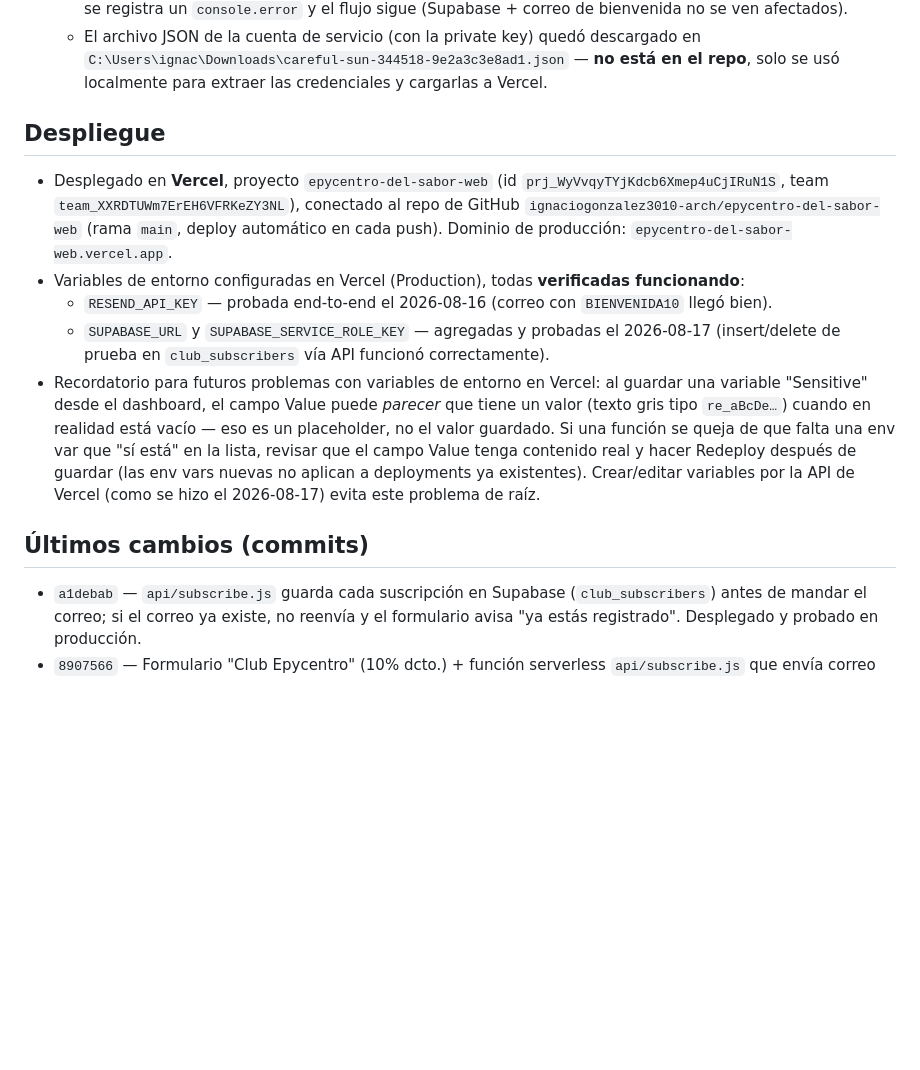
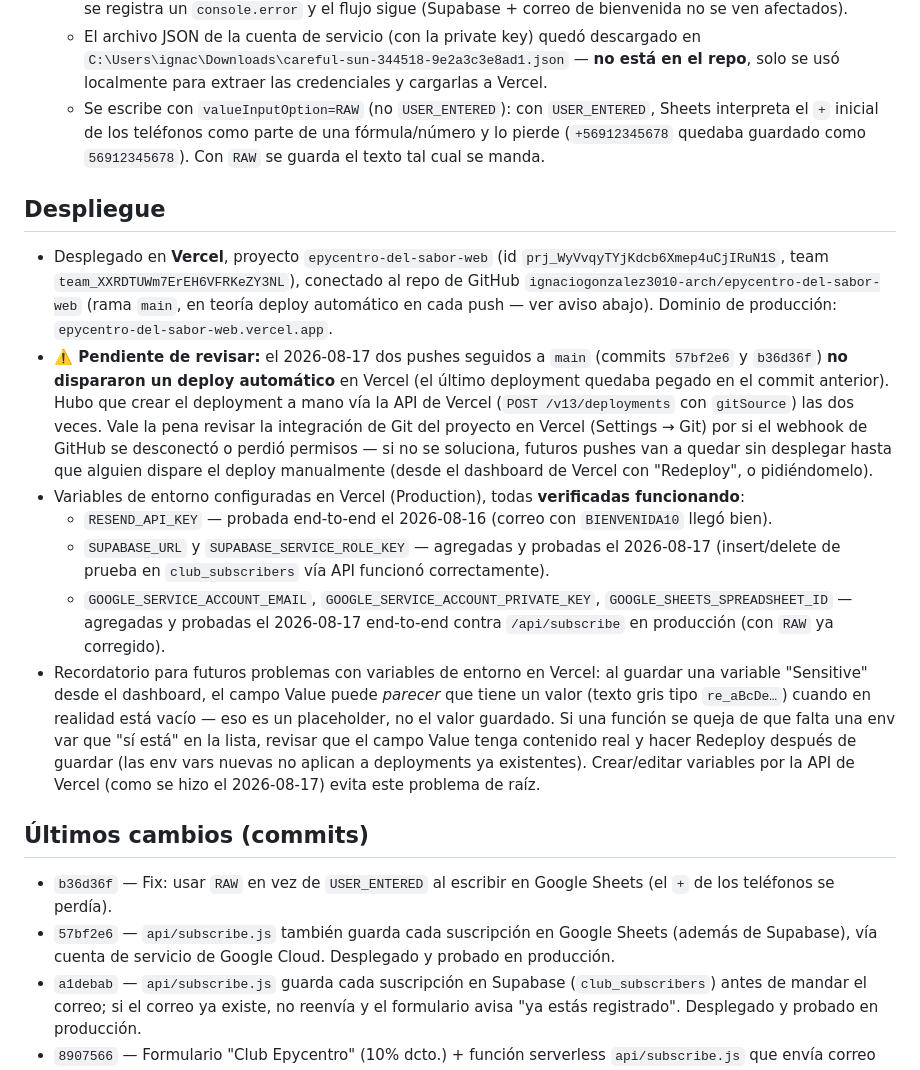
Before and after one commit to ignaciogonzalez3010-arch/epycentro-del-sabor-web, a Markdown page: .claude/CLAUDE.md, the part around the change. Rendered like a GitHub page; blank space fills up the shorter version.

Commit message:
Documenta integracion de Google Sheets y aviso de deploy automatico roto
Co-Authored-By: Claude Sonnet 5 <noreply@anthropic.com>

```diff
--- a/.claude/CLAUDE.md
+++ b/.claude/CLAUDE.md
@@ -77,17 +77,33 @@ ubicación (mapa embebido de Google Maps + horarios), contacto (botón de WhatsA
   - El archivo JSON de la cuenta de servicio (con la private key) quedó descargado en
     `C:\Users\ignac\Downloads\careful-sun-344518-9e2a3c3e8ad1.json` — **no está en el
     repo**, solo se usó localmente para extraer las credenciales y cargarlas a Vercel.
+  - Se escribe con `valueInputOption=RAW` (no `USER_ENTERED`): con `USER_ENTERED`, Sheets
+    interpreta el `+` inicial de los teléfonos como parte de una fórmula/número y lo pierde
+    (`+56912345678` quedaba guardado como `56912345678`). Con `RAW` se guarda el texto tal
+    cual se manda.
 
 ## Despliegue
 
 - Desplegado en **Vercel**, proyecto `epycentro-del-sabor-web` (id `prj_WyVvqyTYjKdcb6Xmep4uCjIRuN1S`,
   team `team_XXRDTUWm7ErEH6VFRKeZY3NL`), conectado al repo de GitHub
-  `ignaciogonzalez3010-arch/epycentro-del-sabor-web` (rama `main`, deploy automático en cada push).
-  Dominio de producción: `epycentro-del-sabor-web.vercel.app`.
+  `ignaciogonzalez3010-arch/epycentro-del-sabor-web` (rama `main`, en teoría deploy
+  automático en cada push — ver aviso abajo). Dominio de producción:
+  `epycentro-del-sabor-web.vercel.app`.
+- **⚠️ Pendiente de revisar:** el 2026-08-17 dos pushes seguidos a `main` (commits `57bf2e6`
+  y `b36d36f`) **no dispararon un deploy automático** en Vercel (el último deployment
+  quedaba pegado en el commit anterior). Hubo que crear el deployment a mano vía la API de
+  Vercel (`POST /v13/deployments` con `gitSource`) las dos veces. Vale la pena revisar la
+  integración de Git del proyecto en Vercel (Settings → Git) por si el webhook de GitHub se
+  desconectó o perdió permisos — si no se soluciona, futuros pushes van a quedar sin
+  desplegar hasta que alguien dispare el deploy manualmente (desde el dashboard de Vercel
+  con "Redeploy", o pidiéndomelo).
 - Variables de entorno configuradas en Vercel (Production), todas **verificadas funcionando**:
   - `RESEND_API_KEY` — probada end-to-end el 2026-08-16 (correo con `BIENVENIDA10` llegó bien).
   - `SUPABASE_URL` y `SUPABASE_SERVICE_ROLE_KEY` — agregadas y probadas el 2026-08-17
     (insert/delete de prueba en `club_subscribers` vía API funcionó correctamente).
+  - `GOOGLE_SERVICE_ACCOUNT_EMAIL`, `GOOGLE_SERVICE_ACCOUNT_PRIVATE_KEY`,
+    `GOOGLE_SHEETS_SPREADSHEET_ID` — agregadas y probadas el 2026-08-17 end-to-end contra
+    `/api/subscribe` en producción (con `RAW` ya corregido).
 - Recordatorio para futuros problemas con variables de entorno en Vercel: al guardar una
   variable "Sensitive" desde el dashboard, el campo Value puede *parecer* que tiene un valor
   (texto gris tipo `re_aBcDe…`) cuando en realidad está vacío — eso es un placeholder, no el
@@ -98,6 +114,10 @@ ubicación (mapa embebido de Google Maps + horarios), contacto (botón de WhatsA
 
 ## Últimos cambios (commits)
 
+- `b36d36f` — Fix: usar `RAW` en vez de `USER_ENTERED` al escribir en Google Sheets (el `+`
+  de los teléfonos se perdía).
+- `57bf2e6` — `api/subscribe.js` también guarda cada suscripción en Google Sheets (además de
+  Supabase), vía cuenta de servicio de Google Cloud. Desplegado y probado en producción.
 - `a1debab` — `api/subscribe.js` guarda cada suscripción en Supabase (`club_subscribers`)
   antes de mandar el correo; si el correo ya existe, no reenvía y el formulario avisa
   "ya estás registrado". Desplegado y probado en producción.
```
